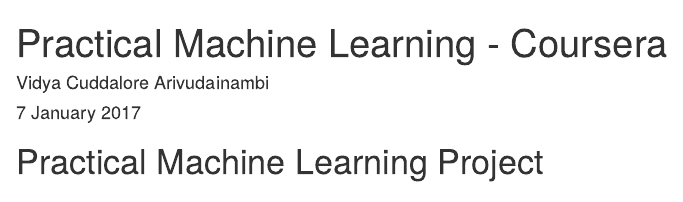
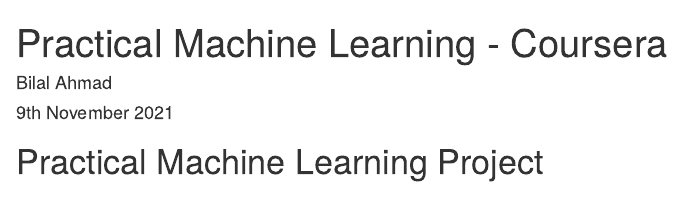
Before and after one commit to 28kingb/-Peer-graded-Assignment-Prediction-Assignment-Writeup, an R Markdown document (pml-coursera-project.Rmd): the page in a window 1100 px wide, from its top. Rendered offline with R 4.5, knitr and Pandoc, with nearby package versions; some code elsewhere in the file could not run offline.

Commit message:
Update pml-coursera-project.Rmd
PML Coursera Project Rmd

```diff
--- a/pml-coursera-project.Rmd
+++ b/pml-coursera-project.Rmd
@@ -1,7 +1,7 @@
 ---
 title: "Practical Machine Learning - Coursera"
-author: "Vidya Cuddalore Arivudainambi"
-date: "7 January 2017"
+author: "Bilal Ahmad"
+date: "9th November 2021"
 output: html_document
 ---
 
```
